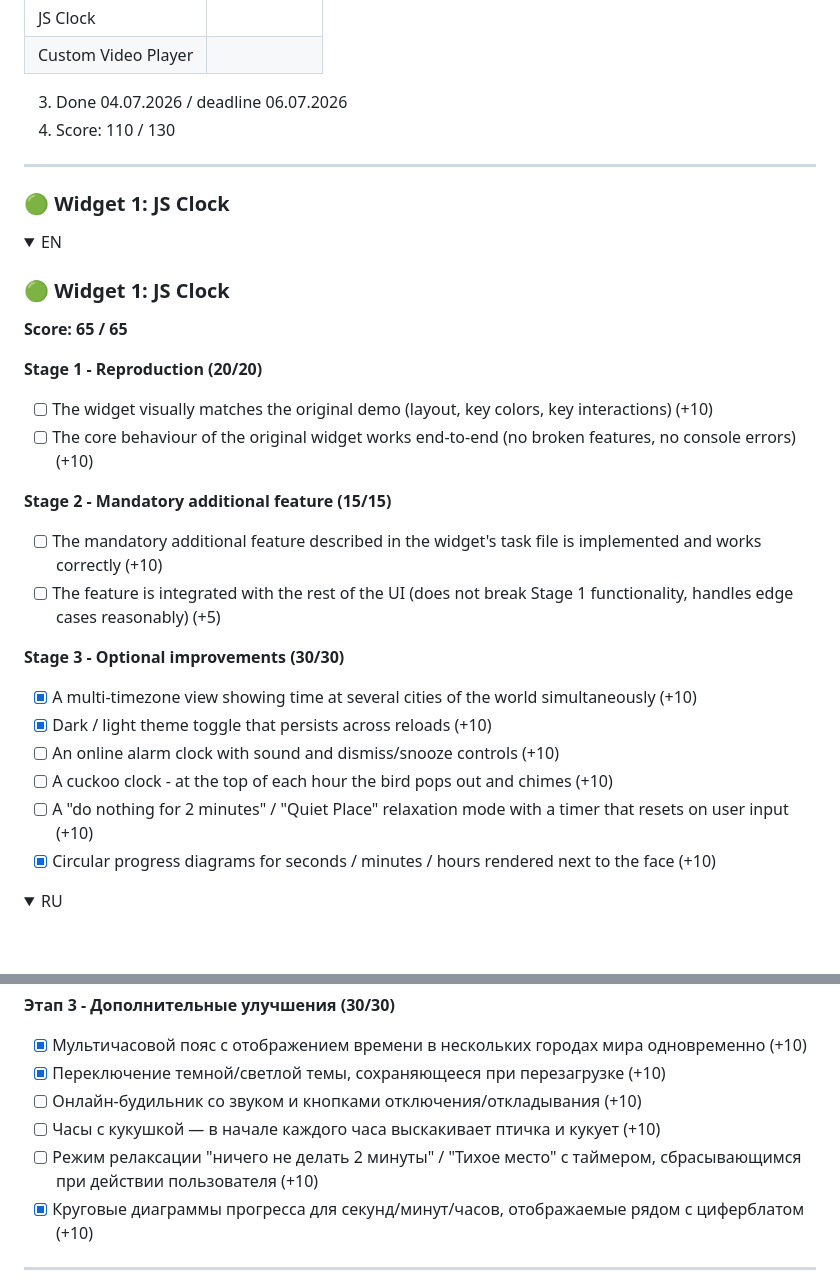
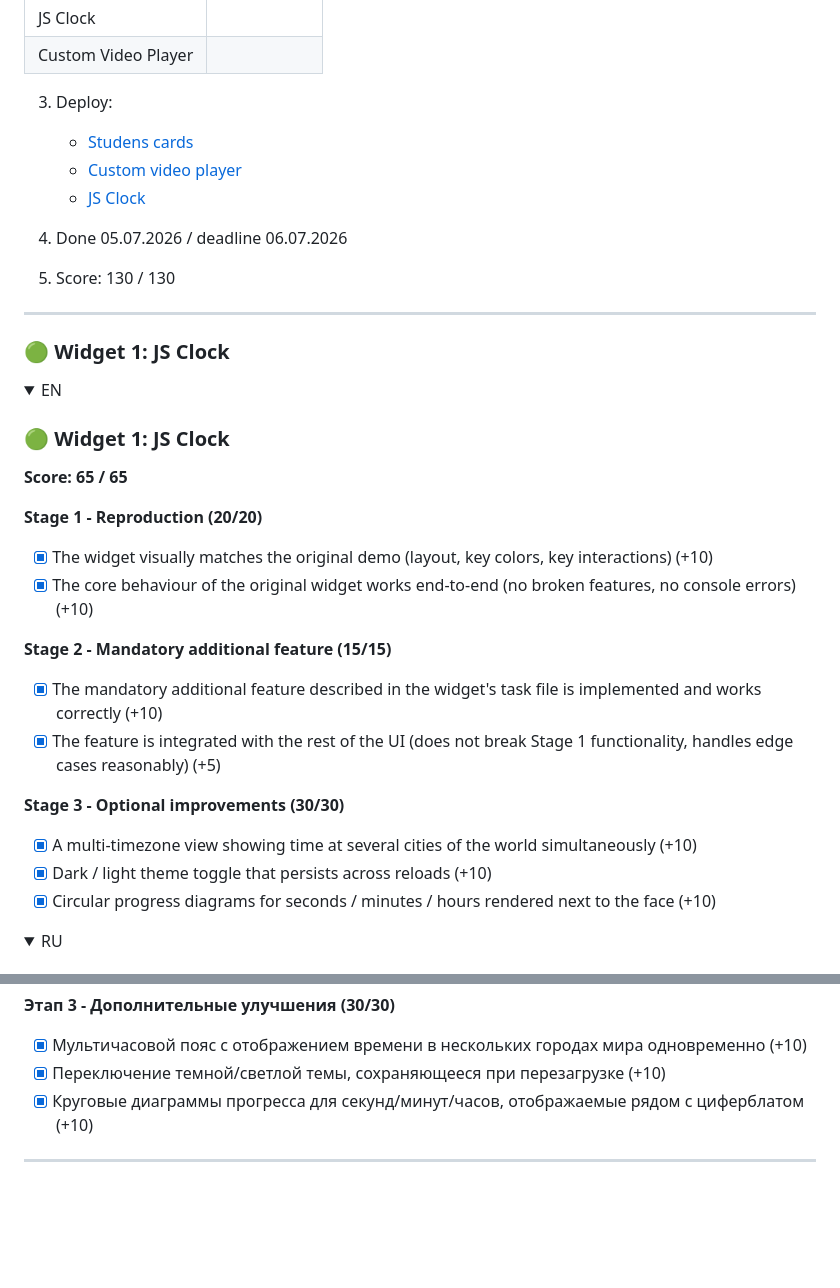
Before and after one commit to RSS-Js-FE-BootCamp/js30-widgets, a Markdown page: students/pavelhalanin/README.md, 2 parts joined by grey strips. GitHub-like rendering; folded sections open; blank space fills up the shorter version.

Commit message:
feat: checkbox list updated

```diff
--- a/students/pavelhalanin/README.md
+++ b/students/pavelhalanin/README.md
@@ -7,8 +6,13 @@
 | JS Clock |  |
 | Custom Video Player |  |
 
-3. Done 04.07.2026 / deadline 06.07.2026
-4. Score: 110 / 130
+3. Deploy:
+    - [Studens cards](https://js-30-widget-gallery.netlify.app/)
+    - [Custom video player](https://js-30-widget-gallery.netlify.app/students/pavelhalanin/custom-video-player/index.html)
+    - [JS Clock](https://js-30-widget-gallery.netlify.app/students/pavelhalanin/js-clock/index.html)
+
+4. Done 05.07.2026 / deadline 06.07.2026
+5. Score: 130 / 130
 
 ---
 
@@ -22,19 +26,16 @@
 **Score: 65 / 65**
 
 **Stage 1 - Reproduction (20/20)**
-- [ ] The widget visually matches the original demo (layout, key colors, key interactions) (+10)
-- [ ] The core behaviour of the original widget works end-to-end (no broken features, no console errors) (+10)
+- [x] The widget visually matches the original demo (layout, key colors, key interactions) (+10)
+- [x] The core behaviour of the original widget works end-to-end (no broken features, no console errors) (+10)
 
 **Stage 2 - Mandatory additional feature (15/15)**
-- [ ] The mandatory additional feature described in the widget's task file is implemented and works correctly (+10)
-- [ ] The feature is integrated with the rest of the UI (does not break Stage 1 functionality, handles edge cases reasonably) (+5)
+- [x] The mandatory additional feature described in the widget's task file is implemented and works correctly (+10)
+- [x] The feature is integrated with the rest of the UI (does not break Stage 1 functionality, handles edge cases reasonably) (+5)
 
 **Stage 3 - Optional improvements (30/30)**
 - [x] A multi-timezone view showing time at several cities of the world simultaneously (+10)
 - [x] Dark / light theme toggle that persists across reloads (+10)
-- [ ] An online alarm clock with sound and dismiss/snooze controls (+10)
-- [ ] A cuckoo clock - at the top of each hour the bird pops out and chimes (+10)
-- [ ] A "do nothing for 2 minutes" / "Quiet Place" relaxation mode with a timer that resets on user input (+10)
 - [x] Circular progress diagrams for seconds / minutes / hours rendered next to the face (+10)
 </details>
 
@@ -56,9 +57,6 @@
 **Этап 3 - Дополнительные улучшения (30/30)**
 - [x] Мультичасовой пояс с отображением времени в нескольких городах мира одновременно (+10)
 - [x] Переключение темной/светлой темы, сохраняющееся при перезагрузке (+10)
-- [ ] Онлайн-будильник со звуком и кнопками отключения/откладывания (+10)
-- [ ] Часы с кукушкой — в начале каждого часа выскакивает птичка и кукует (+10)
-- [ ] Режим релаксации "ничего не делать 2 минуты" / "Тихое место" с таймером, сбрасывающимся при действии пользователя (+10)
 - [x] Круговые диаграммы прогресса для секунд/минут/часов, отображаемые рядом с циферблатом (+10)
 </details>
 
```
Also changed, not shown: other parts of students/pavelhalanin/README.md (+0 -2 lines).
